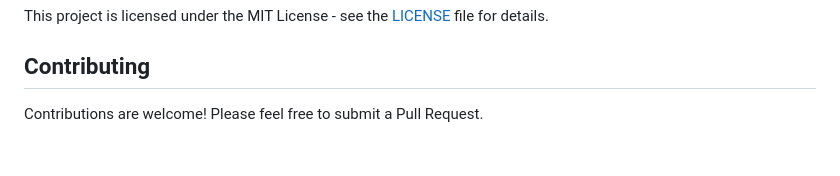
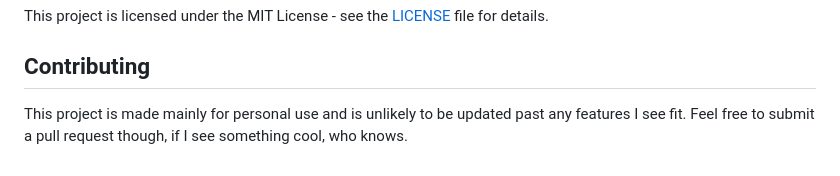
Before and after one commit to blstrManx/bandcamp-rss, a Markdown page: README.md, the part around the change. Drawn GitHub-style.

Commit message:
contributions update

```diff
--- a/README.md
+++ b/README.md
@@ -124,4 +124,4 @@ This project is licensed under the MIT License - see the [LICENSE](LICENSE) file
 
 ## Contributing
 
-Contributions are welcome! Please feel free to submit a Pull Request.
+This project is made mainly for personal use and is unlikely to be updated past any features I see fit. Feel free to submit a pull request though, if I see something cool, who knows.
```
